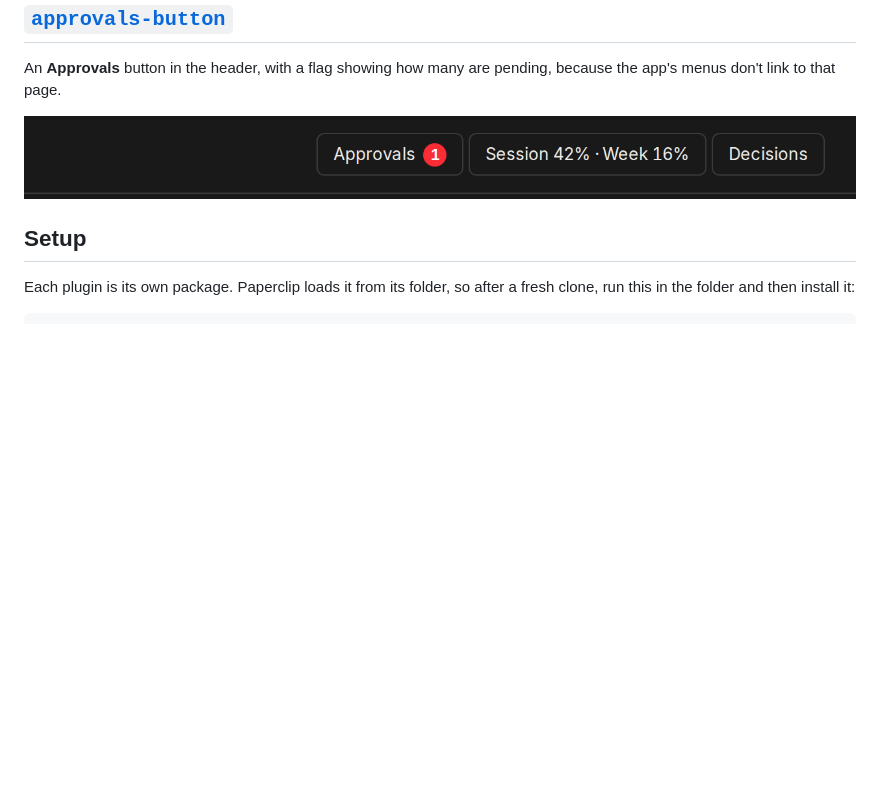
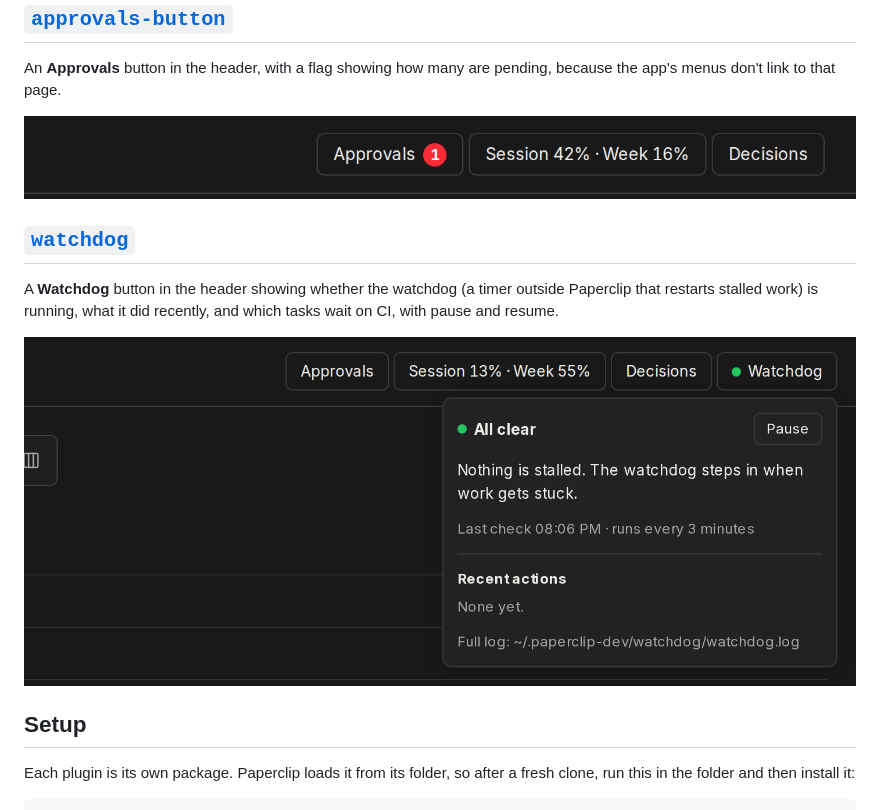
Before and after one commit to Nevysha/paperclip-plugins, a Markdown page: README.md, the part around the change. Rendered like a GitHub page; pictures changed too: watchdog/docs/watchdog-panel.png (added); blank space fills up the shorter version.

```diff
--- a/README.md
+++ b/README.md
@@ -20,6 +20,12 @@ An **Approvals** button in the header, with a flag showing how many are pending,
 
 ![The header in dark mode, with an Approvals button showing a red flag with the number 1 next to the usage and Decisions buttons](approvals-button/docs/approvals-button.png)
 
+## [`watchdog`](watchdog/README.md)
+
+A **Watchdog** button in the header showing whether the watchdog (a timer outside Paperclip that restarts stalled work) is running, what it did recently, and which tasks wait on CI, with pause and resume.
+
+![The Watchdog button in the header, open on a panel that says All clear, with a Pause button and recent actions](watchdog/docs/watchdog-panel.png)
+
 ## Setup
 
 Each plugin is its own package. Paperclip loads it from its folder, so after a fresh clone, run this in the folder and then install it:
```
Also changed, not shown: watchdog/README.md (added, +39 -0 lines), 15 other files.
